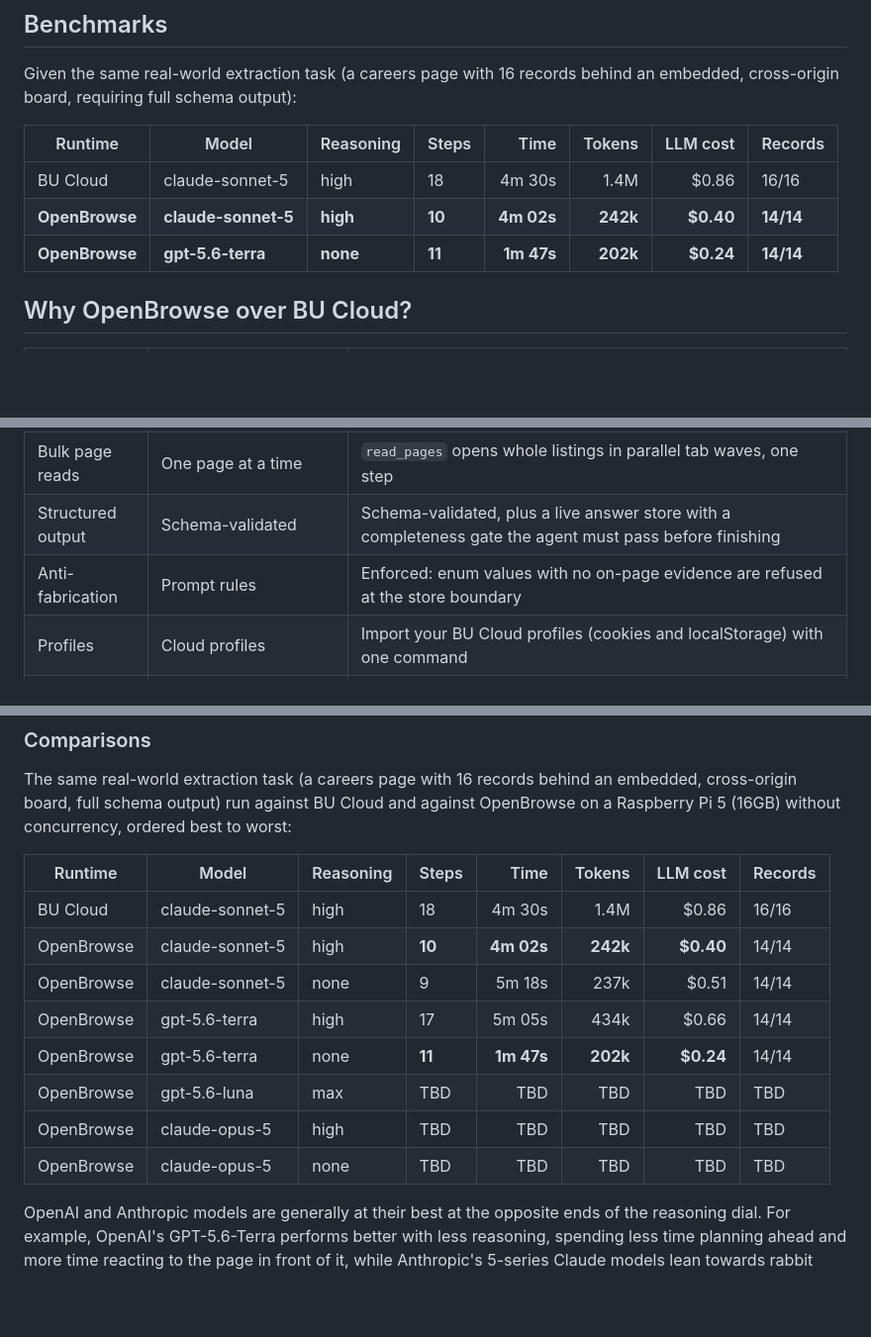
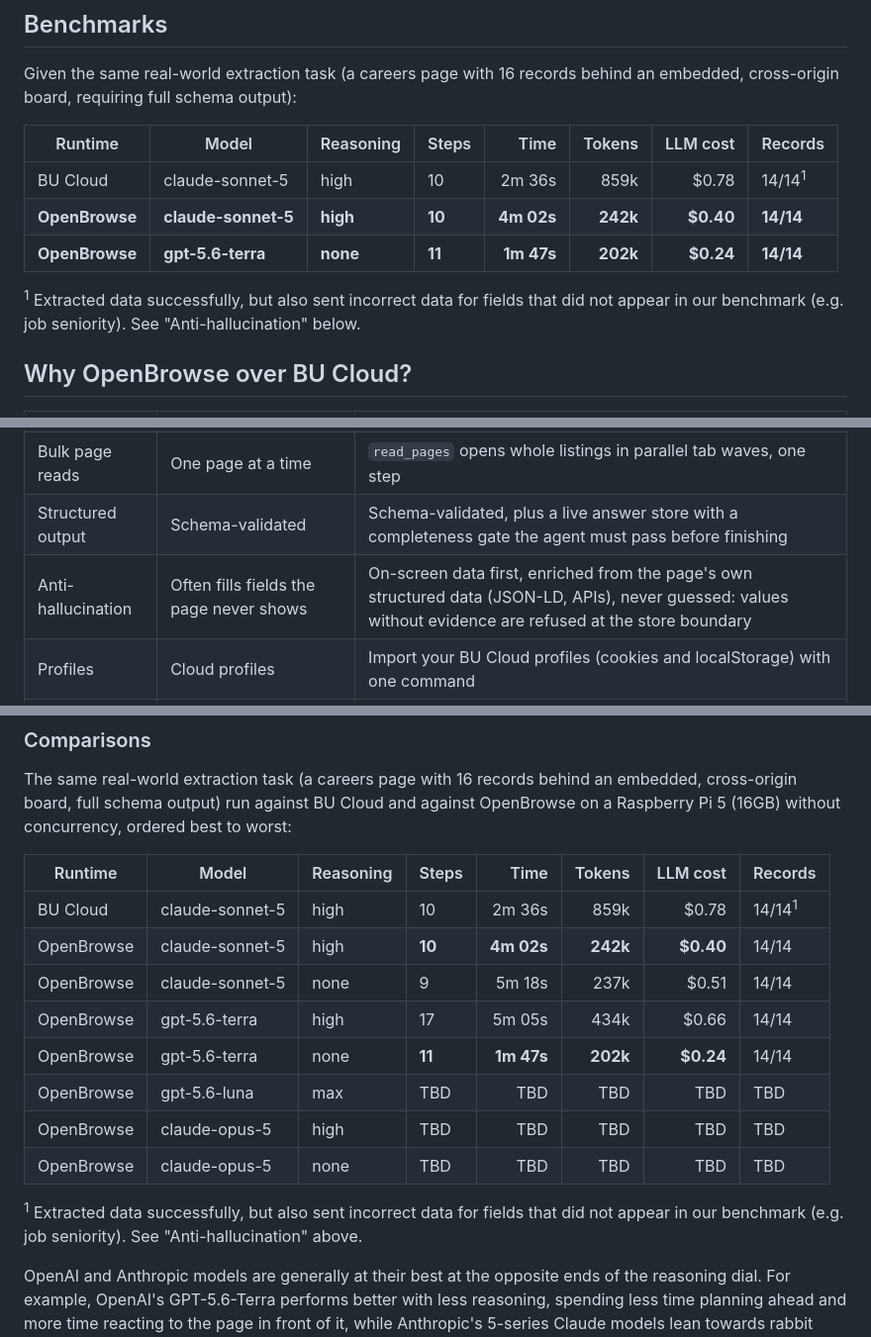
Before and after one commit to lujstn/openbrowse, a Markdown page: README.md, 3 parts joined by grey strips. Shown at 99% size. GitHub-like rendering; blank space fills up the shorter version.

Commit message:
docs: refreshed BU Cloud row from run 2e0b943d, anti-hallucination comparison and footnote

```diff
--- a/README.md
+++ b/README.md
@@ -23,9 +23,11 @@ Given the same real-world extraction task (a careers page with 16 records behind
 
 | Runtime | Model | Reasoning | Steps | Time | Tokens | LLM cost | Records |
 | --- | --- | --- | --- | ---: | ---: | ---: | --- |
-| BU Cloud | claude-sonnet-5 | high | 18 | 4m 30s | 1.4M | $0.86 | 16/16 |
+| BU Cloud | claude-sonnet-5 | high | 10 | 2m 36s | 859k | $0.78 | 14/14<sup>1</sup> |
 | **OpenBrowse** | **claude-sonnet-5** | **high** | **10** | **4m 02s** | **242k** | **$0.40** | **14/14** |
 | **OpenBrowse** | **gpt-5.6-terra** | **none** | **11** | **1m 47s** | **202k** | **$0.24** | **14/14** |
+
+<sup>1</sup> Extracted data successfully, but also sent incorrect data for fields that did not appear in our benchmark (e.g. job seniority). See "Anti-hallucination" below.
 
 ## Why OpenBrowse over BU Cloud?
 
@@ -35,7 +37,7 @@ Given the same real-world extraction task (a careers page with 16 records behind
 | How it works | Code-first: the agent scripts its way through pages | Visual-first: the agent opens real tabs you can watch live, like a human working |
 | Bulk page reads | One page at a time | `read_pages` opens whole listings in parallel tab waves, one step |
 | Structured output | Schema-validated | Schema-validated, plus a live answer store with a completeness gate the agent must pass before finishing |
-| Anti-fabrication | Prompt rules | Enforced: enum values with no on-page evidence are refused at the store boundary |
+| Anti-hallucination | Often fills fields the page never shows | On-screen data first, enriched from the page's own structured data (JSON-LD, APIs), never guessed: values without evidence are refused at the store boundary |
 | Profiles | Cloud profiles | Import your BU Cloud profiles (cookies and localStorage) with one command |
 | Live view | Replay | Real-time VNC of the actual browser, a step feed with the model's reasoning, and an IDE-style code tab that streams the agent's sandbox scripts live as they're written |
 | API | v3 REST | The same v3 REST surface: point `browser-use-sdk` at your box and change nothing but `baseUrl` and `apiKey` |
@@ -56,7 +58,7 @@ The same real-world extraction task (a careers page with 16 records behind an em
 
 | Runtime | Model | Reasoning | Steps | Time | Tokens | LLM cost | Records |
 | --- | --- | --- | --- | ---: | ---: | ---: | --- |
-| BU Cloud | claude-sonnet-5 | high | 18 | 4m 30s | 1.4M | $0.86 | 16/16 |
+| BU Cloud | claude-sonnet-5 | high | 10 | 2m 36s | 859k | $0.78 | 14/14<sup>1</sup> |
 | OpenBrowse | claude-sonnet-5 | high | **10** | **4m 02s** | **242k** | **$0.40** | 14/14 |
 | OpenBrowse | claude-sonnet-5 | none | 9 | 5m 18s | 237k | $0.51 | 14/14 |
 | OpenBrowse | gpt-5.6-terra | high | 17 | 5m 05s | 434k | $0.66 | 14/14 |
@@ -64,6 +66,8 @@ The same real-world extraction task (a careers page with 16 records behind an em
 | OpenBrowse | gpt-5.6-luna | max | TBD | TBD | TBD | TBD | TBD |
 | OpenBrowse | claude-opus-5 | high | TBD | TBD | TBD | TBD | TBD |
 | OpenBrowse | claude-opus-5 | none | TBD | TBD | TBD | TBD | TBD |
+
+<sup>1</sup> Extracted data successfully, but also sent incorrect data for fields that did not appear in our benchmark (e.g. job seniority). See "Anti-hallucination" above.
 
 OpenAI and Anthropic models are generally at their best at the opposite ends of the reasoning dial. For example, OpenAI's GPT-5.6-Terra performs better with less reasoning, spending less time planning ahead and more time reacting to the page in front of it, while Anthropic's 5-series Claude models lean towards rabbit holes and need reasoning time to refocus on the goal.
 
```
